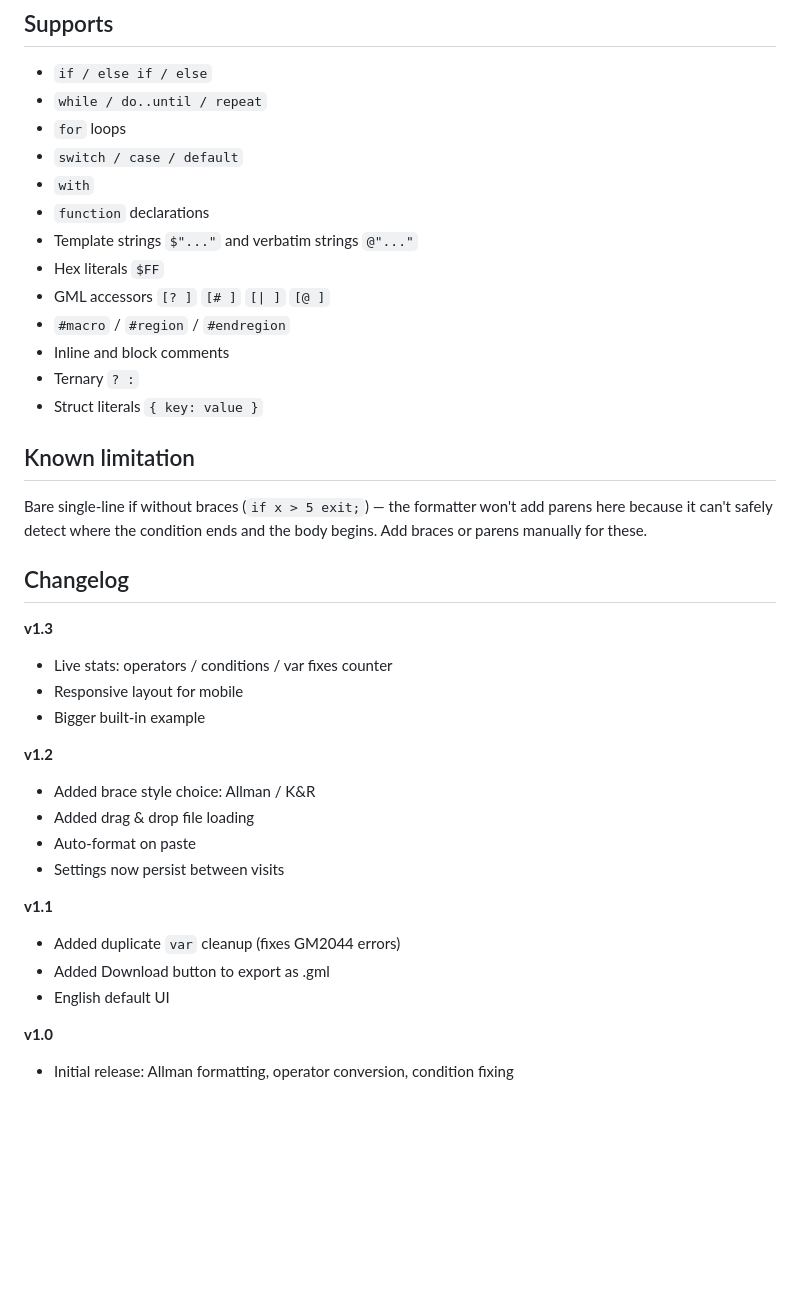
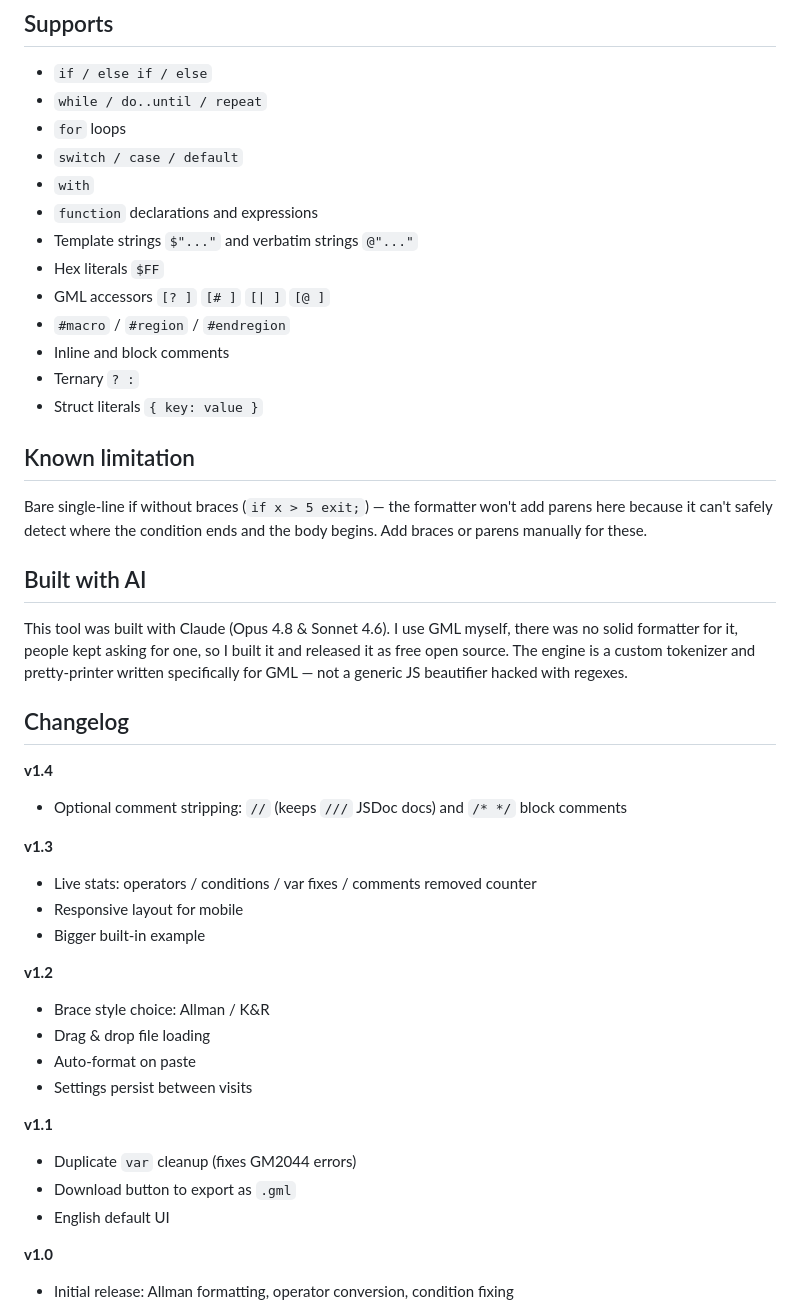
Before and after one commit to GanjaViruss/GML-formatter, a Markdown page: README.md, the part around one of its changes. Drawn GitHub-style; blank space fills up the shorter version.

Commit message:
Refine README formatting and content
Updated README.md for improved clarity and consistency.

```diff
--- a/README.md
+++ b/README.md
@@ -82,7 +85,7 @@ if (!work_available && !work_paused && regen_timer > 0)
 - `for` loops
 - `switch / case / default`
 - `with`
-- `function` declarations
+- `function` declarations and expressions
 - Template strings `$"..."` and verbatim strings `@"..."`
 - Hex literals `$FF`
 - GML accessors `[? ]` `[# ]` `[| ]` `[@ ]`
@@ -95,22 +98,29 @@ if (!work_available && !work_paused && regen_timer > 0)
 
 Bare single-line if without braces (`if x > 5 exit;`) — the formatter won't add parens here because it can't safely detect where the condition ends and the body begins. Add braces or parens manually for these.
 
+## Built with AI
+
+This tool was built with Claude (Opus 4.8 & Sonnet 4.6). I use GML myself, there was no solid formatter for it, people kept asking for one, so I built it and released it as free open source. The engine is a custom tokenizer and pretty-printer written specifically for GML — not a generic JS beautifier hacked with regexes.
+
 ## Changelog
 
+**v1.4**
+- Optional comment stripping: `//` (keeps `///` JSDoc docs) and `/* */` block comments
+
 **v1.3**
-- Live stats: operators / conditions / var fixes counter
+- Live stats: operators / conditions / var fixes / comments removed counter
 - Responsive layout for mobile
 - Bigger built-in example
 
 **v1.2**
-- Added brace style choice: Allman / K&R
-- Added drag & drop file loading
+- Brace style choice: Allman / K&R
+- Drag & drop file loading
 - Auto-format on paste
-- Settings now persist between visits
+- Settings persist between visits
 
 **v1.1**
-- Added duplicate `var` cleanup (fixes GM2044 errors)
-- Added Download button to export as .gml
+- Duplicate `var` cleanup (fixes GM2044 errors)
+- Download button to export as `.gml`
 - English default UI
 
 **v1.0**
```
Also changed, not shown: other parts of README.md (+6 -3 lines).
